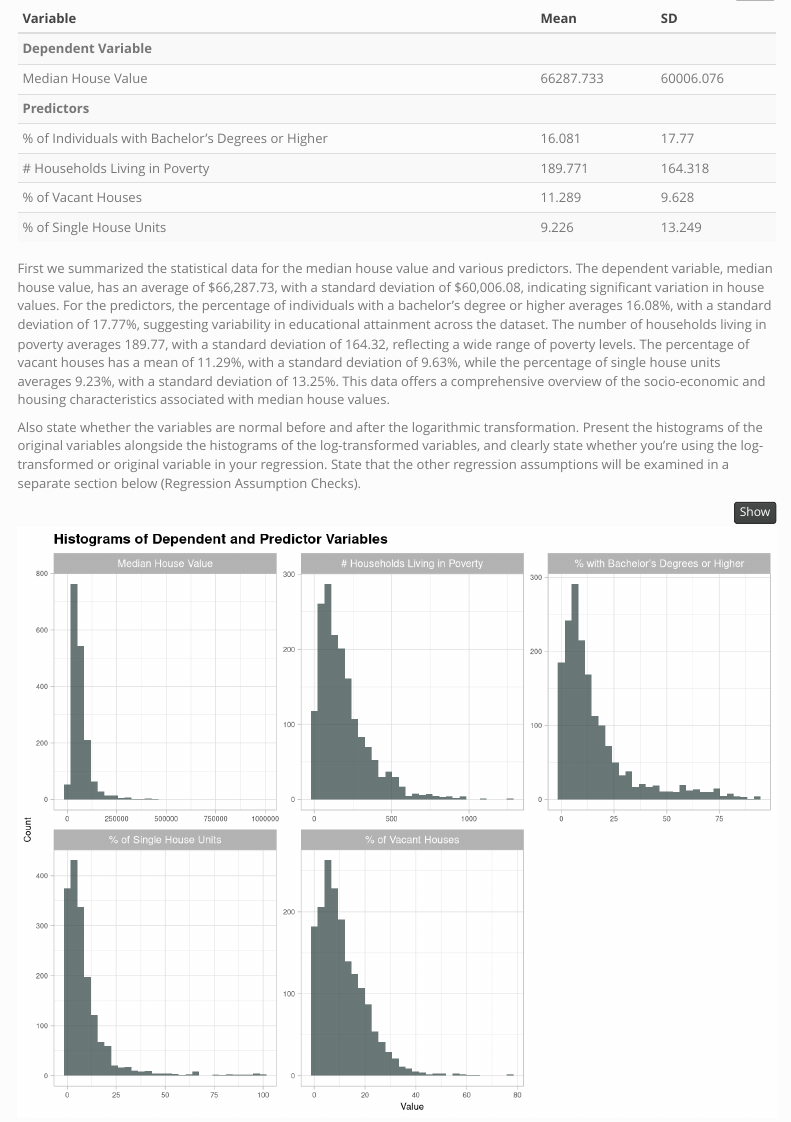
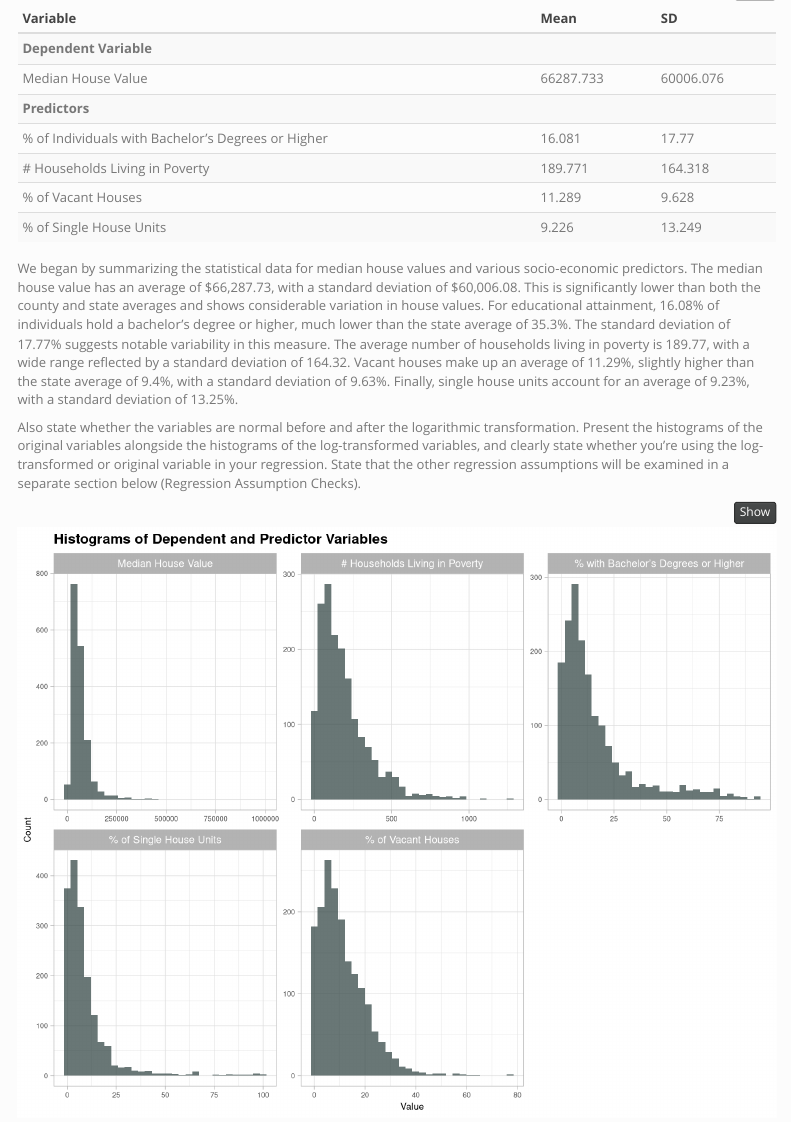
Before and after one commit to emilyzhou112/CPLN671-OLS-Regression, an R Markdown document (CPLN671-Assignment1.Rmd): the page in a window 1100 px wide, from 1860 px down. Rendered offline with R 4.5, knitr and Pandoc, with nearby package versions; some code elsewhere in the file could not run offline; menus at the side of the page are left out.

Commit message:
Update CPLN671-Assignment1.Rmd

````diff
--- a/CPLN671-Assignment1.Rmd
+++ b/CPLN671-Assignment1.Rmd
@@ -151,7 +151,7 @@ dist_results %>%
 
 ```
 
-First we summarized the statistical data for the median house value and various predictors. The dependent variable, median house value, has an average of \$66,287.73, with a standard deviation of \$60,006.08, indicating significant variation in house values. For the predictors, the percentage of individuals with a bachelor’s degree or higher averages 16.08%, with a standard deviation of 17.77%, suggesting variability in educational attainment across the dataset. The number of households living in poverty averages 189.77, with a standard deviation of 164.32, reflecting a wide range of poverty levels. The percentage of vacant houses has a mean of 11.29%, with a standard deviation of 9.63%, while the percentage of single house units averages 9.23%, with a standard deviation of 13.25%. This data offers a comprehensive overview of the socio-economic and housing characteristics associated with median house values.
+We began by summarizing the statistical data for median house values and various socio-economic predictors. The median house value has an average of \$66,287.73, with a standard deviation of \$60,006.08. This is significantly lower than both the county and state averages and shows considerable variation in house values. For educational attainment, 16.08% of individuals hold a bachelor’s degree or higher, much lower than the state average of 35.3%. The standard deviation of 17.77% suggests notable variability in this measure. The average number of households living in poverty is 189.77, with a wide range reflected by a standard deviation of 164.32. Vacant houses make up an average of 11.29%, slightly higher than the state average of 9.4%, with a standard deviation of 9.63%. Finally, single house units account for an average of 9.23%, with a standard deviation of 13.25%.
 
 Also state whether the variables are normal before and after the logarithmic transformation.
 Present the histograms of the original variables alongside the histograms of the log-transformed variables, and clearly state whether you’re using the log-transformed or original variable in your regression.
````
